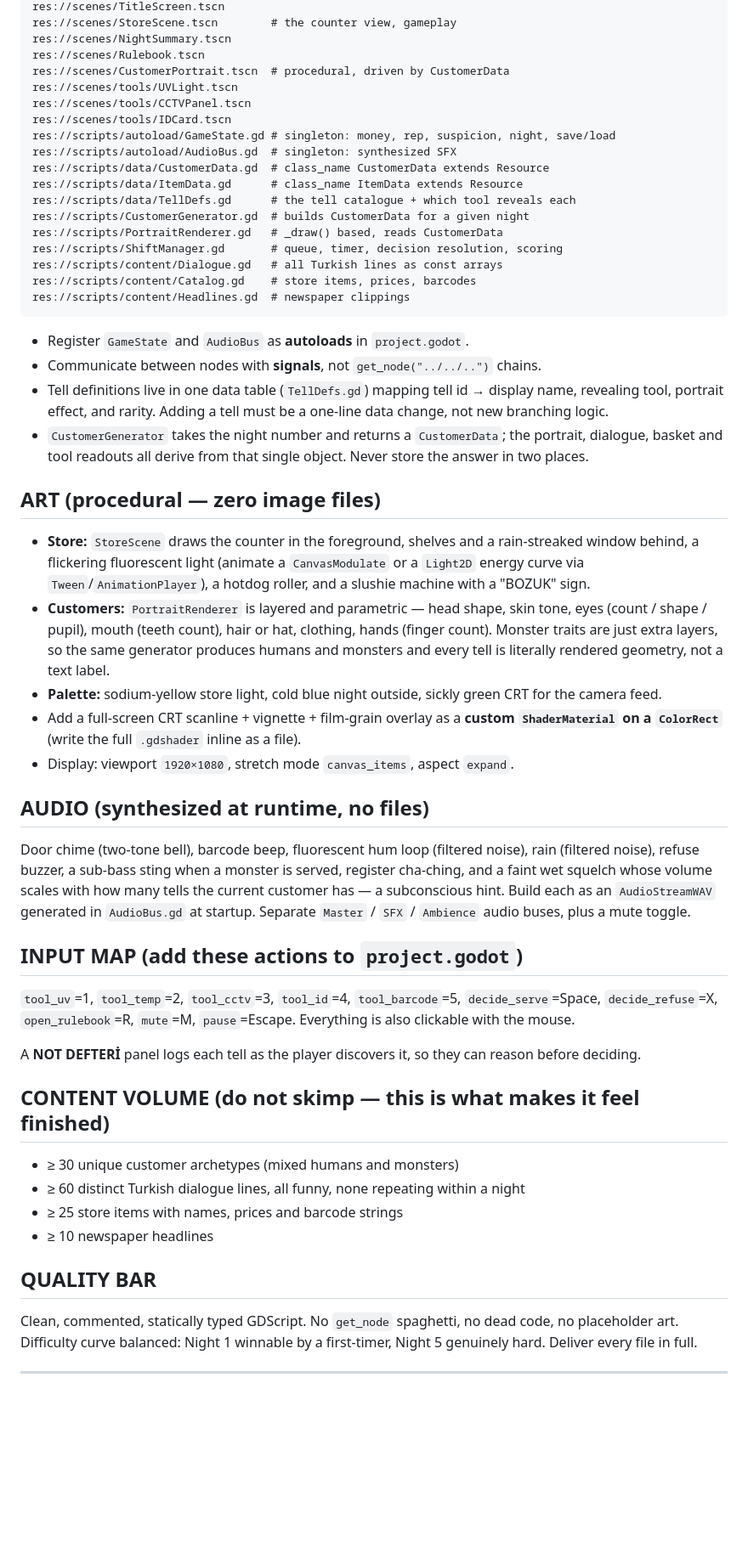
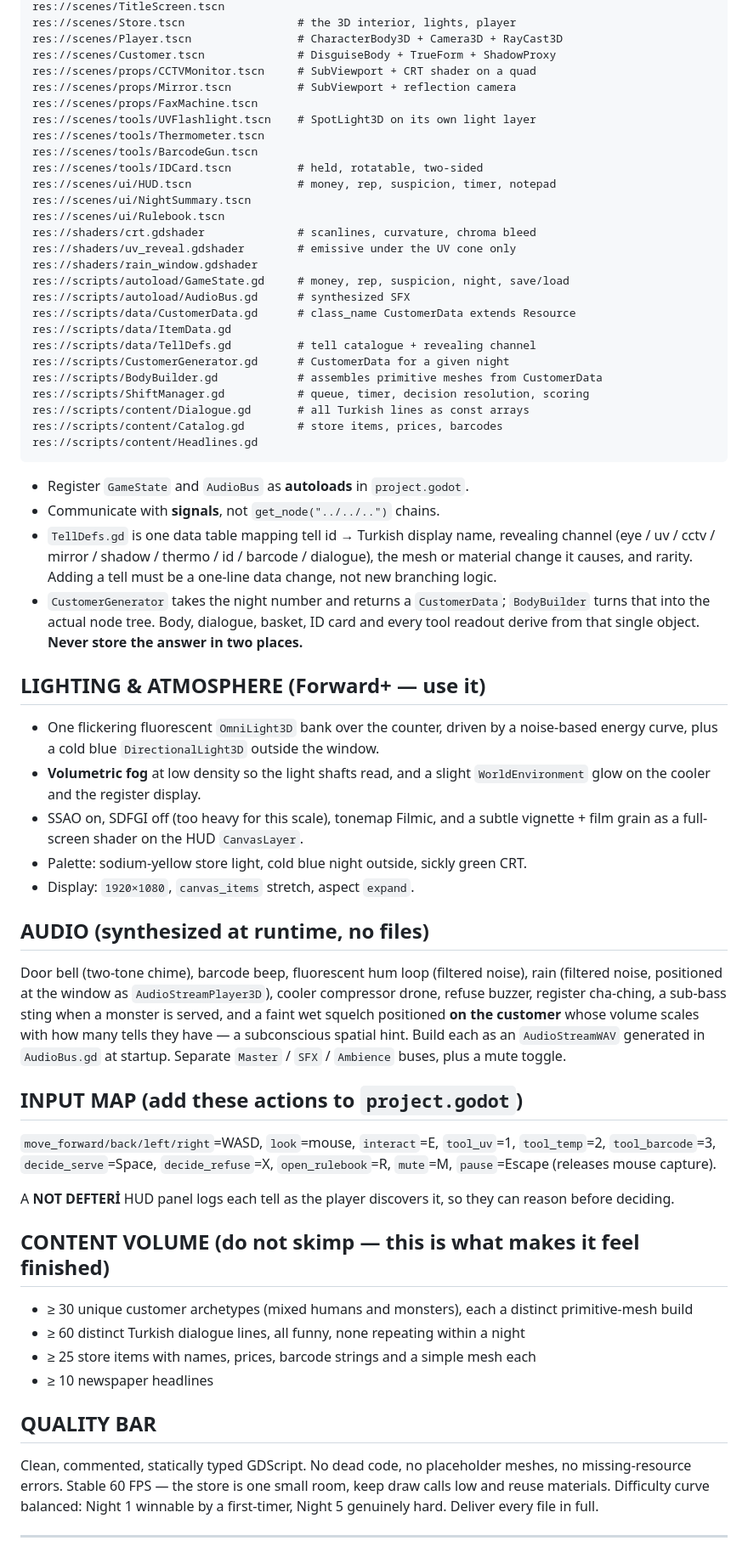
Before and after one commit to TradersEntertainment/simulatorcreepy, a Markdown page: PROMPT.md, the part around one of its changes. Shown at 85% size. Rendered like a GitHub page; blank space fills up the shorter version.

````diff
--- a/PROMPT.md
+++ b/PROMPT.md
@@ -84,56 +104,65 @@ res://scenes/Main.tscn              # root, swaps between screens
 res://scenes/TitleScreen.tscn
-res://scenes/StoreScene.tscn        # the counter view, gameplay
-res://scenes/NightSummary.tscn
-res://scenes/Rulebook.tscn
-res://scenes/CustomerPortrait.tscn  # procedural, driven by CustomerData
-res://scenes/tools/UVLight.tscn
-res://scenes/tools/CCTVPanel.tscn
-res://scenes/tools/IDCard.tscn
-res://scripts/autoload/GameState.gd # singleton: money, rep, suspicion, night, save/load
-res://scripts/autoload/AudioBus.gd  # singleton: synthesized SFX
-res://scripts/data/CustomerData.gd  # class_name CustomerData extends Resource
-res://scripts/data/ItemData.gd      # class_name ItemData extends Resource
-res://scripts/data/TellDefs.gd      # the tell catalogue + which tool reveals each
-res://scripts/CustomerGenerator.gd  # builds CustomerData for a given night
-res://scripts/PortraitRenderer.gd   # _draw() based, reads CustomerData
-res://scripts/ShiftManager.gd       # queue, timer, decision resolution, scoring
-res://scripts/content/Dialogue.gd   # all Turkish lines as const arrays
-res://scripts/content/Catalog.gd    # store items, prices, barcodes
-res://scripts/content/Headlines.gd  # newspaper clippings
+res://scenes/Store.tscn                 # the 3D interior, lights, player
+res://scenes/Player.tscn                # CharacterBody3D + Camera3D + RayCast3D
+res://scenes/Customer.tscn              # DisguiseBody + TrueForm + ShadowProxy
+res://scenes/props/CCTVMonitor.tscn     # SubViewport + CRT shader on a quad
+res://scenes/props/Mirror.tscn          # SubViewport + reflection camera
+res://scenes/props/FaxMachine.tscn
+res://scenes/tools/UVFlashlight.tscn    # SpotLight3D on its own light layer
+res://scenes/tools/Thermometer.tscn
+res://scenes/tools/BarcodeGun.tscn
+res://scenes/tools/IDCard.tscn          # held, rotatable, two-sided
+res://scenes/ui/HUD.tscn                # money, rep, suspicion, timer, notepad
+res://scenes/ui/NightSummary.tscn
+res://scenes/ui/Rulebook.tscn
+res://shaders/crt.gdshader              # scanlines, curvature, chroma bleed
+res://shaders/uv_reveal.gdshader        # emissive under the UV cone only
+res://shaders/rain_window.gdshader
+res://scripts/autoload/GameState.gd     # money, rep, suspicion, night, save/load
+res://scripts/autoload/AudioBus.gd      # synthesized SFX
+res://scripts/data/CustomerData.gd      # class_name CustomerData extends Resource
+res://scripts/data/ItemData.gd
+res://scripts/data/TellDefs.gd          # tell catalogue + revealing channel
+res://scripts/CustomerGenerator.gd      # CustomerData for a given night
+res://scripts/BodyBuilder.gd            # assembles primitive meshes from CustomerData
+res://scripts/ShiftManager.gd           # queue, timer, decision resolution, scoring
+res://scripts/content/Dialogue.gd       # all Turkish lines as const arrays
+res://scripts/content/Catalog.gd        # store items, prices, barcodes
+res://scripts/content/Headlines.gd
 ```
 
 - Register `GameState` and `AudioBus` as **autoloads** in `project.godot`.
-- Communicate between nodes with **signals**, not `get_node("../../..")` chains.
-- Tell definitions live in one data table (`TellDefs.gd`) mapping tell id → display name, revealing tool, portrait effect, and rarity. Adding a tell must be a one-line data change, not new branching logic.
-- `CustomerGenerator` takes the night number and returns a `CustomerData`; the portrait, dialogue, basket and tool readouts all derive from that single object. Never store the answer in two places.
+- Communicate with **signals**, not `get_node("../../..")` chains.
+- `TellDefs.gd` is one data table mapping tell id → Turkish display name, revealing channel (eye / uv / cctv / mirror / shadow / thermo / id / barcode / dialogue), the mesh or material change it causes, and rarity. Adding a tell must be a one-line data change, not new branching logic.
+- `CustomerGenerator` takes the night number and returns a `CustomerData`; `BodyBuilder` turns that into the actual node tree. Body, dialogue, basket, ID card and every tool readout derive from that single object. **Never store the answer in two places.**
 
-## ART (procedural — zero image files)
+## LIGHTING & ATMOSPHERE (Forward+ — use it)
 
-- **Store:** `StoreScene` draws the counter in the foreground, shelves and a rain-streaked window behind, a flickering fluorescent light (animate a `CanvasModulate` or a `Light2D` energy curve via `Tween`/`AnimationPlayer`), a hotdog roller, and a slushie machine with a "BOZUK" sign.
-- **Customers:** `PortraitRenderer` is layered and parametric — head shape, skin tone, eyes (count / shape / pupil), mouth (teeth count), hair or hat, clothing, hands (finger count). Monster traits are just extra layers, so the same generator produces humans and monsters and every tell is literally rendered geometry, not a text label.
-- **Palette:** sodium-yellow store light, cold blue night outside, sickly green CRT for the camera feed.
-- Add a full-screen CRT scanline + vignette + film-grain overlay as a **custom `ShaderMaterial` on a `ColorRect`** (write the full `.gdshader` inline as a file).
-- Display: viewport `1920×1080`, stretch mode `canvas_items`, aspect `expand`.
+- One flickering fluorescent `OmniLight3D` bank over the counter, driven by a noise-based energy curve, plus a cold blue `DirectionalLight3D` outside the window.
+- **Volumetric fog** at low density so the light shafts read, and a slight `WorldEnvironment` glow on the cooler and the register display.
+- SSAO on, SDFGI off (too heavy for this scale), tonemap Filmic, and a subtle vignette + film grain as a full-screen shader on the HUD `CanvasLayer`.
+- Palette: sodium-yellow store light, cold blue night outside, sickly green CRT.
+- Display: `1920×1080`, `canvas_items` stretch, aspect `expand`.
 
 ## AUDIO (synthesized at runtime, no files)
 
-Door chime (two-tone bell), barcode beep, fluorescent hum loop (filtered noise), rain (filtered noise), refuse buzzer, a sub-bass sting when a monster is served, register cha-ching, and a faint wet squelch whose volume scales with how many tells the current customer has — a subconscious hint. Build each as an `AudioStreamWAV` generated in `AudioBus.gd` at startup. Separate `Master` / `SFX` / `Ambience` audio buses, plus a mute toggle.
+Door bell (two-tone chime), barcode beep, fluorescent hum loop (filtered noise), rain (filtered noise, positioned at the window as `AudioStreamPlayer3D`), cooler compressor drone, refuse buzzer, register cha-ching, a sub-bass sting when a monster is served, and a faint wet squelch positioned **on the customer** whose volume scales with how many tells they have — a subconscious spatial hint. Build each as an `AudioStreamWAV` generated in `AudioBus.gd` at startup. Separate `Master` / `SFX` / `Ambience` buses, plus a mute toggle.
 
 ## INPUT MAP (add these actions to `project.godot`)
 
-`tool_uv`=1, `tool_temp`=2, `tool_cctv`=3, `tool_id`=4, `tool_barcode`=5, `decide_serve`=Space, `decide_refuse`=X, `open_rulebook`=R, `mute`=M, `pause`=Escape. Everything is also clickable with the mouse.
+`move_forward/back/left/right`=WASD, `look`=mouse, `interact`=E, `tool_uv`=1, `tool_temp`=2, `tool_barcode`=3, `decide_serve`=Space, `decide_refuse`=X, `open_rulebook`=R, `mute`=M, `pause`=Escape (releases mouse capture).
 
-A **NOT DEFTERİ** panel logs each tell as the player discovers it, so they can reason before deciding.
+A **NOT DEFTERİ** HUD panel logs each tell as the player discovers it, so they can reason before deciding.
 
 ## CONTENT VOLUME (do not skimp — this is what makes it feel finished)
 
-- ≥ 30 unique customer archetypes (mixed humans and monsters)
+- ≥ 30 unique customer archetypes (mixed humans and monsters), each a distinct primitive-mesh build
 - ≥ 60 distinct Turkish dialogue lines, all funny, none repeating within a night
-- ≥ 25 store items with names, prices and barcode strings
+- ≥ 25 store items with names, prices, barcode strings and a simple mesh each
 - ≥ 10 newspaper headlines
 
 ## QUALITY BAR
 
-Clean, commented, statically typed GDScript. No `get_node` spaghetti, no dead code, no placeholder art. Difficulty curve balanced: Night 1 winnable by a first-timer, Night 5 genuinely hard. Deliver every file in full.
+Clean, commented, statically typed GDScript. No dead code, no placeholder meshes, no missing-resource errors. Stable 60 FPS — the store is one small room, keep draw calls low and reuse materials. Difficulty curve balanced: Night 1 winnable by a first-timer, Night 5 genuinely hard. Deliver every file in full.
 
 ---
````
Also changed, not shown: other parts of PROMPT.md (+57 -30 lines).
